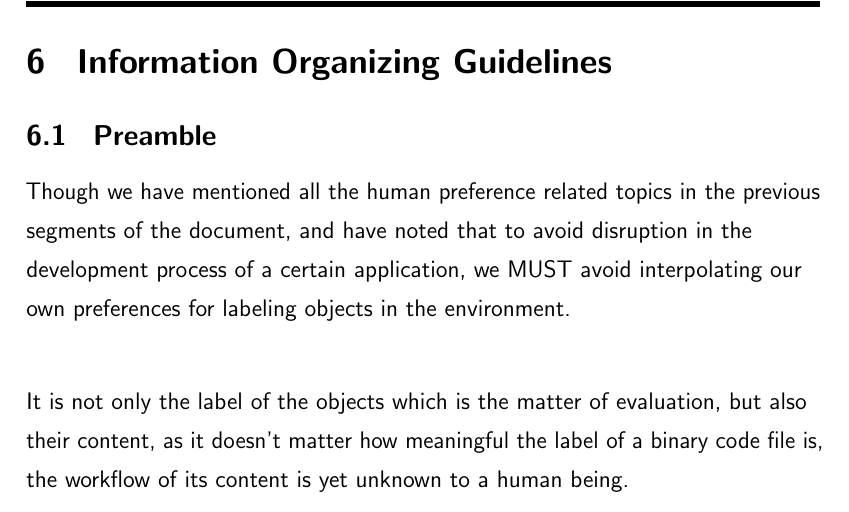
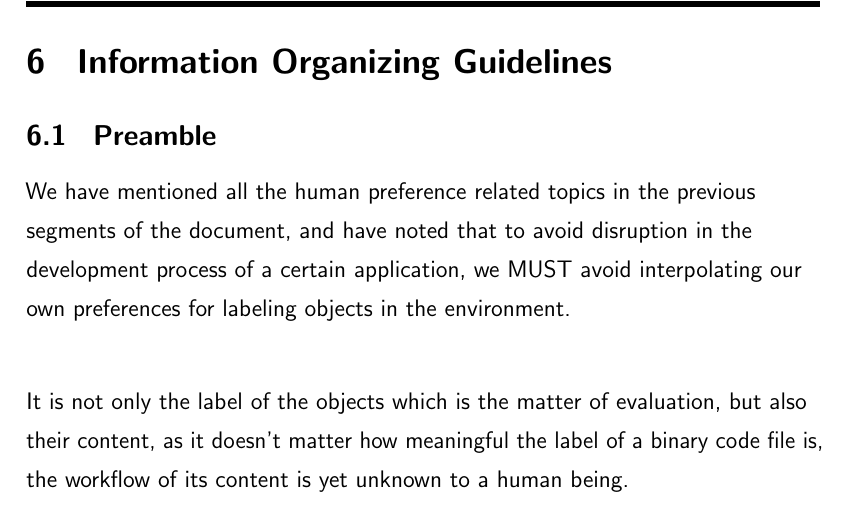
Before and after one commit to NexusWide/StyleGuide, a LaTeX document (rule_sets/main.tex): part of page 28 of 33, cut so that both start at the same text. Compiled offline with pdfLaTeX.

Commit message:
fix(docs): enhance word usage
...

organize_information_style: 9

```diff
--- a/rule_sets/main.tex
+++ b/rule_sets/main.tex
@@ -502,7 +502,7 @@
     \subsection{\header{Preamble}}
 
 
-    Though we have mentioned all the human preference related topics in the previous segments of the document,
+    We have mentioned all the human preference related topics in the previous segments of the document,
     and have noted that to avoid disruption in the development process of a certain application,
     we MUST avoid interpolating our own preferences for labeling objects in the environment. \newline
 
```
Also changed, not shown: rule_sets/main.pdf.
